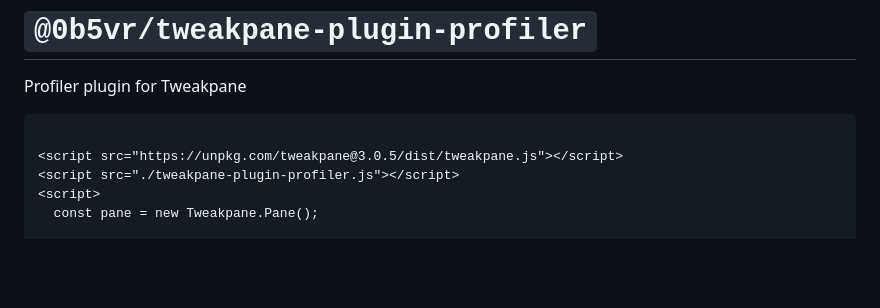
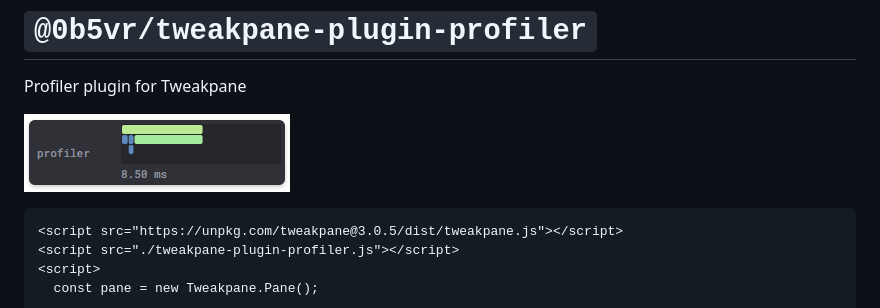
Before and after one commit to 0b5vr/tweakpane-plugin-profiler, a Markdown page: README.md, the part around the change. GitHub-like rendering; pictures changed too: readme-images/profiler.png (added); blank space fills up the shorter version.

Commit message:
docs (readme): update readme

````diff
--- a/README.md
+++ b/README.md
@@ -2,8 +2,9 @@
 
 Profiler plugin for Tweakpane
 
+![profiler](./readme-images/profiler.png)
+
 ```html
-
 <script src="https://unpkg.com/tweakpane@3.0.5/dist/tweakpane.js"></script>
 <script src="./tweakpane-plugin-profiler.js"></script>
 <script>
````
